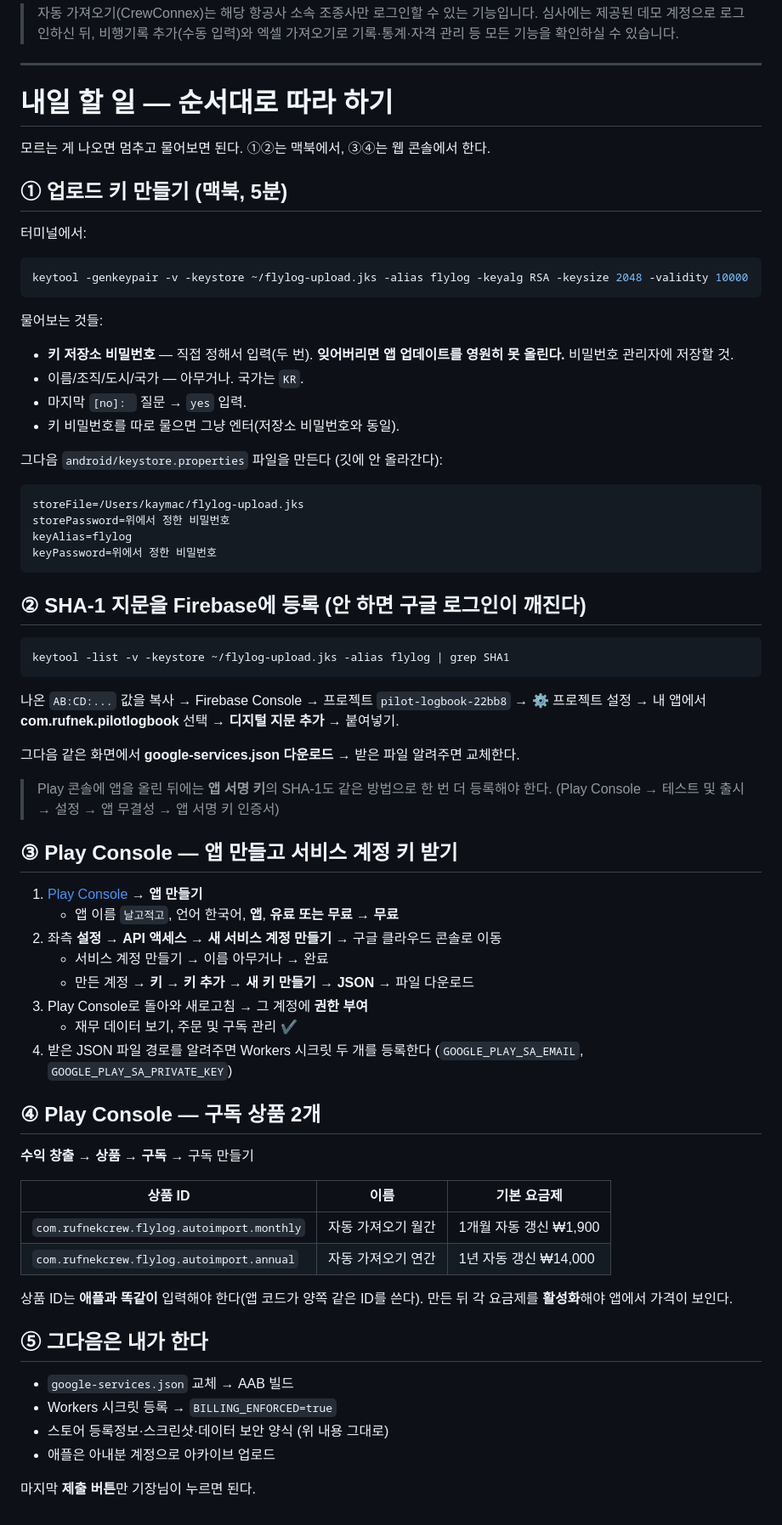
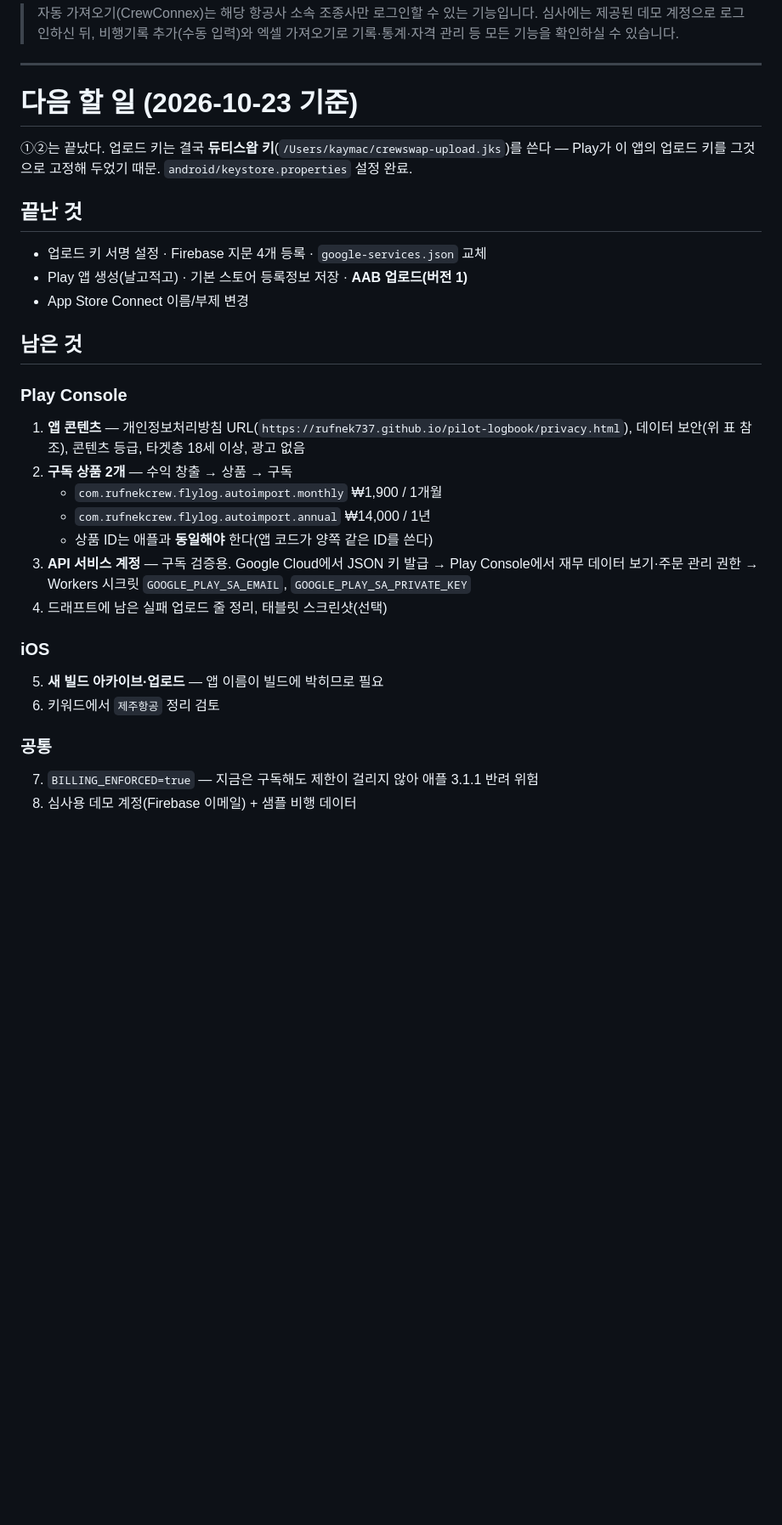
Before and after one commit to rufnek737/pilot-logbook, a Markdown page: store-screenshots/play-listing.md, the part around the change. Shown at 85% size. Rendered like a GitHub page; blank space fills up the shorter version.

````diff
--- a/store-screenshots/play-listing.md
+++ b/store-screenshots/play-listing.md
@@ -80,76 +80,35 @@ CrewConnex 아이디·비밀번호는 사용자가 요청한 조회 한 번에
 
 ---
 
-# 내일 할 일 — 순서대로 따라 하기
+# 다음 할 일 (2026-10-23 기준)
 
-모르는 게 나오면 멈추고 물어보면 된다. ①②는 맥북에서, ③④는 웹 콘솔에서 한다.
+①②는 끝났다. 업로드 키는 결국 **듀티스왑 키**(`/Users/kaymac/crewswap-upload.jks`)를 쓴다 —
+Play가 이 앱의 업로드 키를 그것으로 고정해 두었기 때문. `android/keystore.properties` 설정 완료.
 
-## ① 업로드 키 만들기 (맥북, 5분)
+## 끝난 것
 
-터미널에서:
+- 업로드 키 서명 설정 · Firebase 지문 4개 등록 · `google-services.json` 교체
+- Play 앱 생성(날고적고) · 기본 스토어 등록정보 저장 · **AAB 업로드(버전 1)**
+- App Store Connect 이름/부제 변경
 
-```bash
-keytool -genkeypair -v -keystore ~/flylog-upload.jks -alias flylog -keyalg RSA -keysize 2048 -validity 10000
-```
+## 남은 것
 
-물어보는 것들:
-- **키 저장소 비밀번호** — 직접 정해서 입력(두 번). **잊어버리면 앱 업데이트를 영원히 못 올린다.** 비밀번호 관리자에 저장할 것.
-- 이름/조직/도시/국가 — 아무거나. 국가는 `KR`.
-- 마지막 `[no]: ` 질문 → `yes` 입력.
-- 키 비밀번호를 따로 물으면 그냥 엔터(저장소 비밀번호와 동일).
+### Play Console
+1. **앱 콘텐츠** — 개인정보처리방침 URL(`https://rufnek737.github.io/pilot-logbook/privacy.html`),
+   데이터 보안(위 표 참조), 콘텐츠 등급, 타겟층 18세 이상, 광고 없음
+2. **구독 상품 2개** — 수익 창출 → 상품 → 구독
+   - `com.rufnekcrew.flylog.autoimport.monthly` ₩1,900 / 1개월
+   - `com.rufnekcrew.flylog.autoimport.annual` ₩14,000 / 1년
+   - 상품 ID는 애플과 **동일해야** 한다(앱 코드가 양쪽 같은 ID를 쓴다)
+3. **API 서비스 계정** — 구독 검증용. Google Cloud에서 JSON 키 발급 →
+   Play Console에서 재무 데이터 보기·주문 관리 권한 →
+   Workers 시크릿 `GOOGLE_PLAY_SA_EMAIL`, `GOOGLE_PLAY_SA_PRIVATE_KEY`
+4. 드래프트에 남은 실패 업로드 줄 정리, 태블릿 스크린샷(선택)
 
-그다음 `android/keystore.properties` 파일을 만든다 (깃에 안 올라간다):
+### iOS
+5. **새 빌드 아카이브·업로드** — 앱 이름이 빌드에 박히므로 필요
+6. 키워드에서 `제주항공` 정리 검토
 
-```
-storeFile=/Users/kaymac/flylog-upload.jks
-storePassword=위에서 정한 비밀번호
-keyAlias=flylog
-keyPassword=위에서 정한 비밀번호
-```
-
-## ② SHA-1 지문을 Firebase에 등록 (안 하면 구글 로그인이 깨진다)
-
-```bash
-keytool -list -v -keystore ~/flylog-upload.jks -alias flylog | grep SHA1
-```
-
-나온 `AB:CD:...` 값을 복사 → Firebase Console → 프로젝트 `pilot-logbook-22bb8` →
-⚙️ 프로젝트 설정 → 내 앱에서 **com.rufnek.pilotlogbook** 선택 → **디지털 지문 추가** → 붙여넣기.
-
-그다음 같은 화면에서 **google-services.json 다운로드** → 받은 파일 알려주면 교체한다.
-
-> Play 콘솔에 앱을 올린 뒤에는 **앱 서명 키**의 SHA-1도 같은 방법으로 한 번 더 등록해야 한다.
-> (Play Console → 테스트 및 출시 → 설정 → 앱 무결성 → 앱 서명 키 인증서)
-
-## ③ Play Console — 앱 만들고 서비스 계정 키 받기
-
-1. [Play Console](https://play.google.com/console) → **앱 만들기**
-   - 앱 이름 `날고적고`, 언어 한국어, **앱**, **유료 또는 무료 → 무료**
-2. 좌측 **설정 → API 액세스** → **새 서비스 계정 만들기** → 구글 클라우드 콘솔로 이동
-   - 서비스 계정 만들기 → 이름 아무거나 → 완료
-   - 만든 계정 → **키 → 키 추가 → 새 키 만들기 → JSON** → 파일 다운로드
-3. Play Console로 돌아와 새로고침 → 그 계정에 **권한 부여**
-   - 재무 데이터 보기, 주문 및 구독 관리 ✔
-4. 받은 JSON 파일 경로를 알려주면 Workers 시크릿 두 개를 등록한다
-   (`GOOGLE_PLAY_SA_EMAIL`, `GOOGLE_PLAY_SA_PRIVATE_KEY`)
-
-## ④ Play Console — 구독 상품 2개
-
-**수익 창출 → 상품 → 구독** → 구독 만들기
-
-| 상품 ID | 이름 | 기본 요금제 |
-|---|---|---|
-| `com.rufnekcrew.flylog.autoimport.monthly` | 자동 가져오기 월간 | 1개월 자동 갱신 ₩1,900 |
-| `com.rufnekcrew.flylog.autoimport.annual` | 자동 가져오기 연간 | 1년 자동 갱신 ₩14,000 |
-
-상품 ID는 **애플과 똑같이** 입력해야 한다(앱 코드가 양쪽 같은 ID를 쓴다).
-만든 뒤 각 요금제를 **활성화**해야 앱에서 가격이 보인다.
-
-## ⑤ 그다음은 내가 한다
-
-- `google-services.json` 교체 → AAB 빌드
-- Workers 시크릿 등록 → `BILLING_ENFORCED=true`
-- 스토어 등록정보·스크린샷·데이터 보안 양식 (위 내용 그대로)
-- 애플은 아내분 계정으로 아카이브 업로드
-
-마지막 **제출 버튼**만 기장님이 누르면 된다.
+### 공통
+7. `BILLING_ENFORCED=true` — 지금은 구독해도 제한이 걸리지 않아 애플 3.1.1 반려 위험
+8. 심사용 데모 계정(Firebase 이메일) + 샘플 비행 데이터
````
Also changed, not shown: WORKLOG.md (+68 -0 lines).
